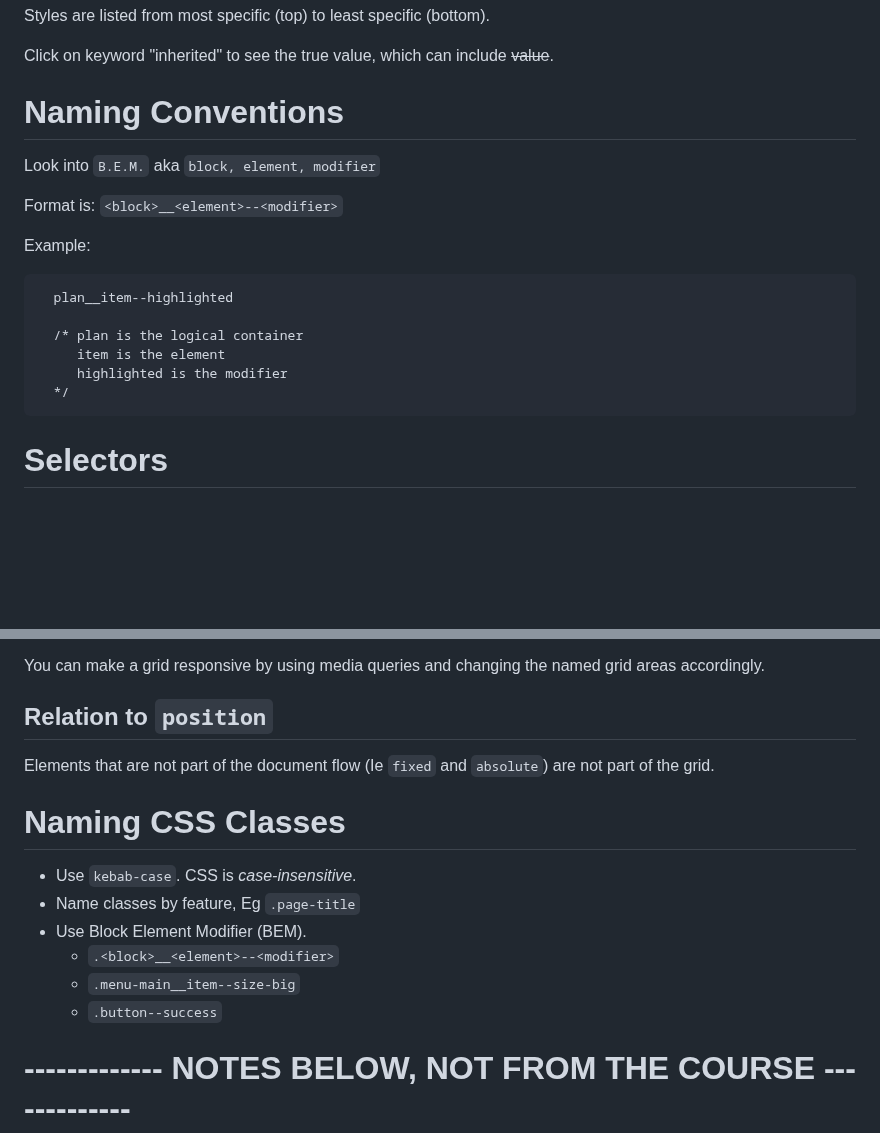
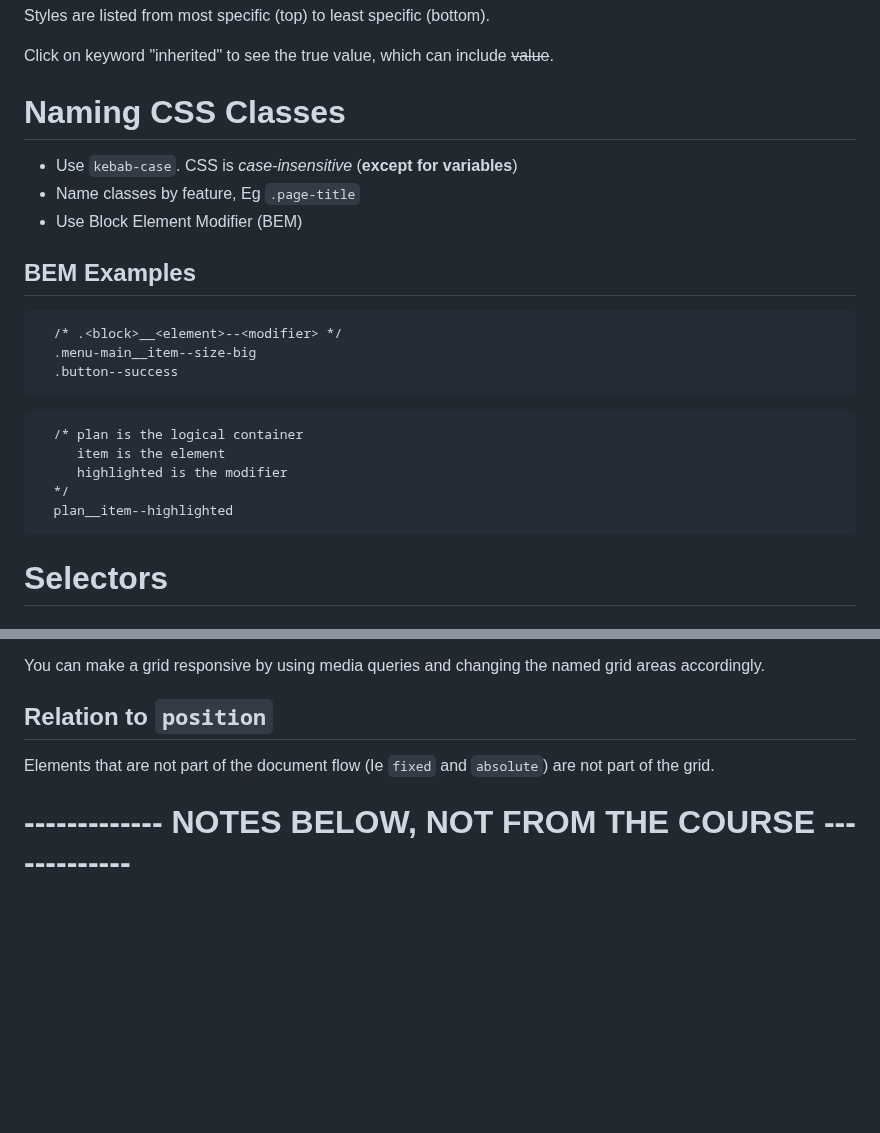
Before and after one commit to jrnewton/udemy-css-complete-guide, a Markdown page: _notes/NOTES.md, 2 parts joined by grey strips. Drawn GitHub-style; blank space fills up the shorter version.

Commit message:
Combine dupe naming sections

````diff
--- a/_notes/NOTES.md
+++ b/_notes/NOTES.md
@@ -12,19 +12,24 @@ Styles are listed from most specific (top) to least specific (bottom).
 
 Click on keyword "inherited" to see the true value, which can include ~~value~~.
 
-# Naming Conventions
-Look into `B.E.M.` aka `block, element, modifier`
+# Naming CSS Classes
+* Use `kebab-case`.  CSS is _case-insensitive_ (__except for variables__)
+* Name classes by feature, Eg `.page-title`
+* Use Block Element Modifier (BEM)
 
-Format is: `<block>__<element>--<modifier>`
+## BEM Examples
+```
+  /* .<block>__<element>--<modifier> */
+  .menu-main__item--size-big
+  .button--success
+```
 
-Example:
 ```
-  plan__item--highlighted
-
   /* plan is the logical container
      item is the element
      highlighted is the modifier
   */
+  plan__item--highlighted
 ```
 
 # Selectors
@@ -679,14 +684,6 @@ You can make a grid responsive by using media queries and changing the named gri
 
 Elements that are not part of the document flow (Ie `fixed` and `absolute`) are not part of the grid.
 
-# Naming CSS Classes
-* Use `kebab-case`.  CSS is _case-insensitive_.
-* Name classes by feature, Eg `.page-title`
-* Use Block Element Modifier (BEM).
-  * `.<block>__<element>--<modifier>`
-  * `.menu-main__item--size-big`
-  * `.button--success`
-
 # ------------- NOTES BELOW, NOT FROM THE COURSE -------------
 
 # CSS Variables
````
Also changed, not shown: other parts of _notes/NOTES.md (+1 -1 lines).
